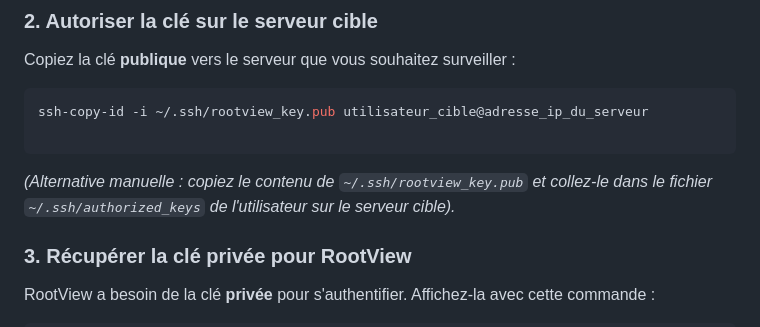
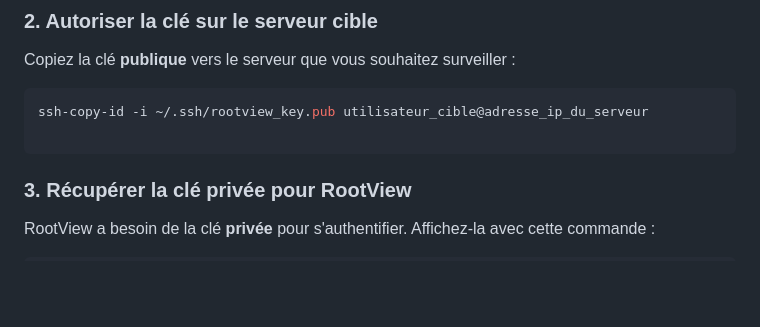
Before and after one commit to NO6B/RootView, a Markdown page: README.md, the part around the change. Drawn GitHub-style; blank space fills up the shorter version.

Commit message:
Mettre à jour le README pour simplifier les instructions de la clé SSH
Remove manual alternative for SSH key setup in README.

````diff
--- a/README.md
+++ b/README.md
@@ -82,7 +82,6 @@ ssh-copy-id -i ~/.ssh/rootview_key.pub utilisateur_cible@adresse_ip_du_serveur
 
 ```
 
-*(Alternative manuelle : copiez le contenu de `~/.ssh/rootview_key.pub` et collez-le dans le fichier `~/.ssh/authorized_keys` de l'utilisateur sur le serveur cible).*
 
 ### 3. Récupérer la clé privée pour RootView
 
````
